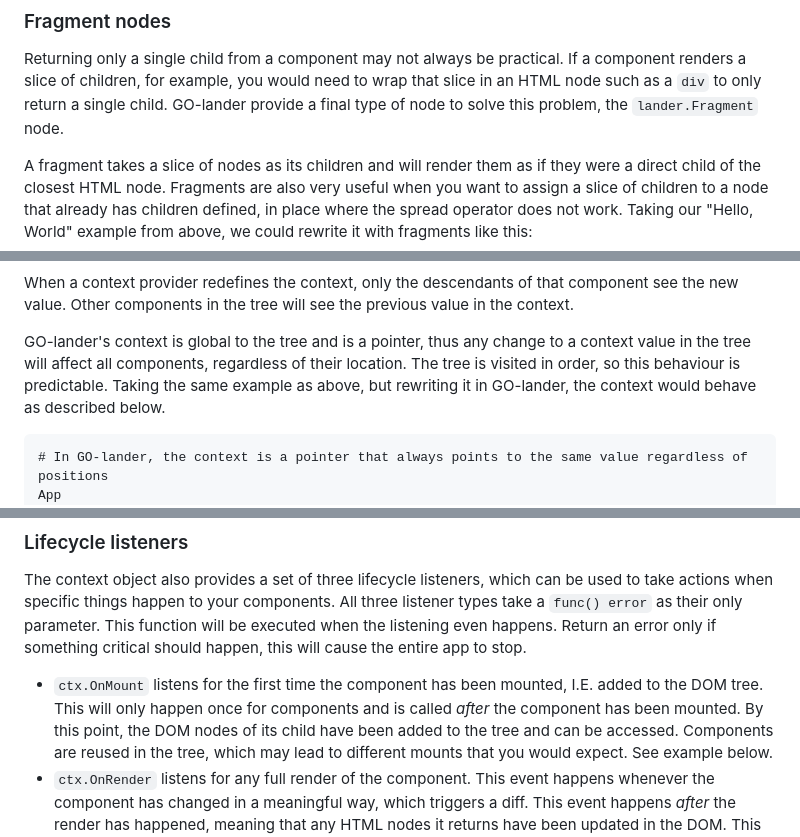
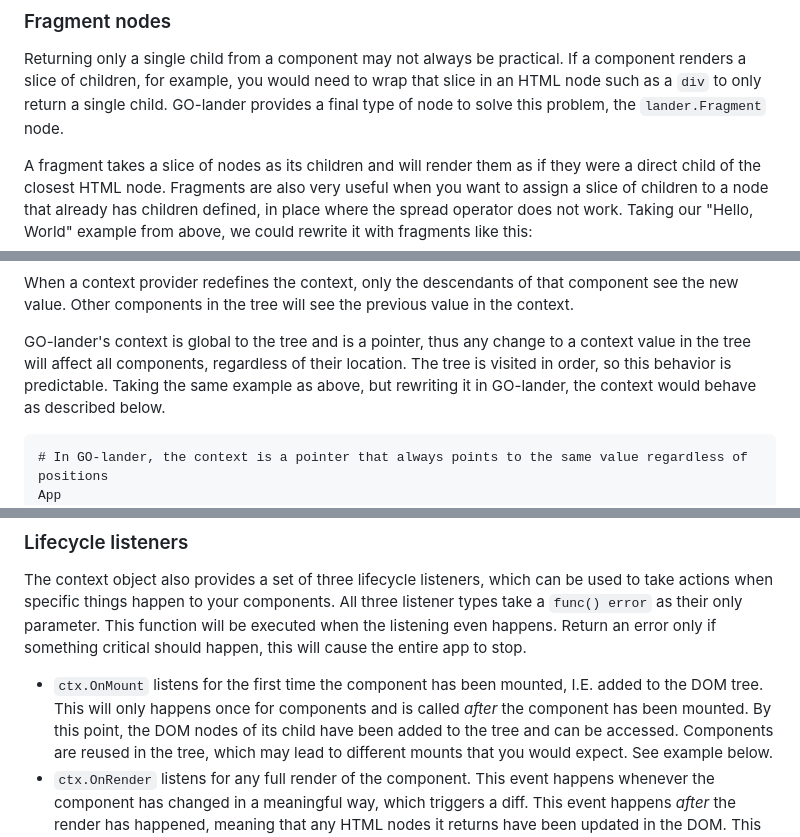
Before and after one commit to Minivera/go-lander, a Markdown page: README.md, 3 parts joined by grey strips. Drawn GitHub-style.

````diff
--- a/README.md
+++ b/README.md
@@ -341,7 +341,7 @@ will then be inserted into the DOM.
 
 Returning only a single child from a component may not always be practical. If a component renders a slice of
 children, for example, you would need to wrap that slice in an HTML node such as a `div` to only return a single
-child. GO-lander provide a final type of node to solve this problem, the `lander.Fragment` node.
+child. GO-lander provides a final type of node to solve this problem, the `lander.Fragment` node.
 
 A fragment takes a slice of nodes as its children and will render them as if they were a direct child of the
 closest HTML node. Fragments are also very useful when you want to assign a slice of children to a node that already
@@ -668,7 +668,7 @@ When a context provider redefines the context, only the descendants of that comp
 components in the tree will see the previous value in the context.
 
 GO-lander's context is global to the tree and is a pointer, thus any change to a context value in the tree will
-affect all components, regardless of their location. The tree is visited in order, so this behaviour is predictable.
+affect all components, regardless of their location. The tree is visited in order, so this behavior is predictable.
 Taking the same example as above, but rewriting it in GO-lander, the context would behave as described below.
 
 ```
@@ -691,7 +691,7 @@ function will be executed when the listening even happens. Return an error only
 this will cause the entire app to stop.
 
 - `ctx.OnMount` listens for the first time the component has been mounted, I.E. added to the DOM tree. This will
-  only happen once for components and is called _after_ the component has been mounted. By this point, the DOM nodes
+  only happens once for components and is called _after_ the component has been mounted. By this point, the DOM nodes
   of its child have been added to the tree and can be accessed. Components are reused in the tree, which may lead to
   different mounts that you would expect. See example below.
 - `ctx.OnRender` listens for any full render of the component. This event happens whenever the component has changed
````
Also changed, not shown: other parts of README.md (+15 -15 lines).
